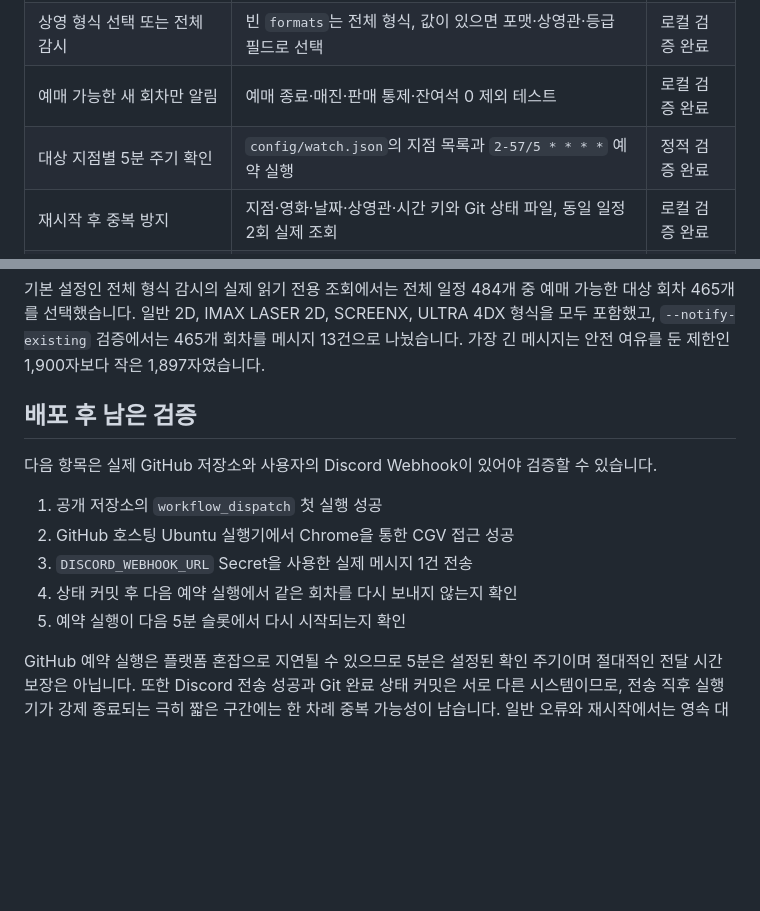
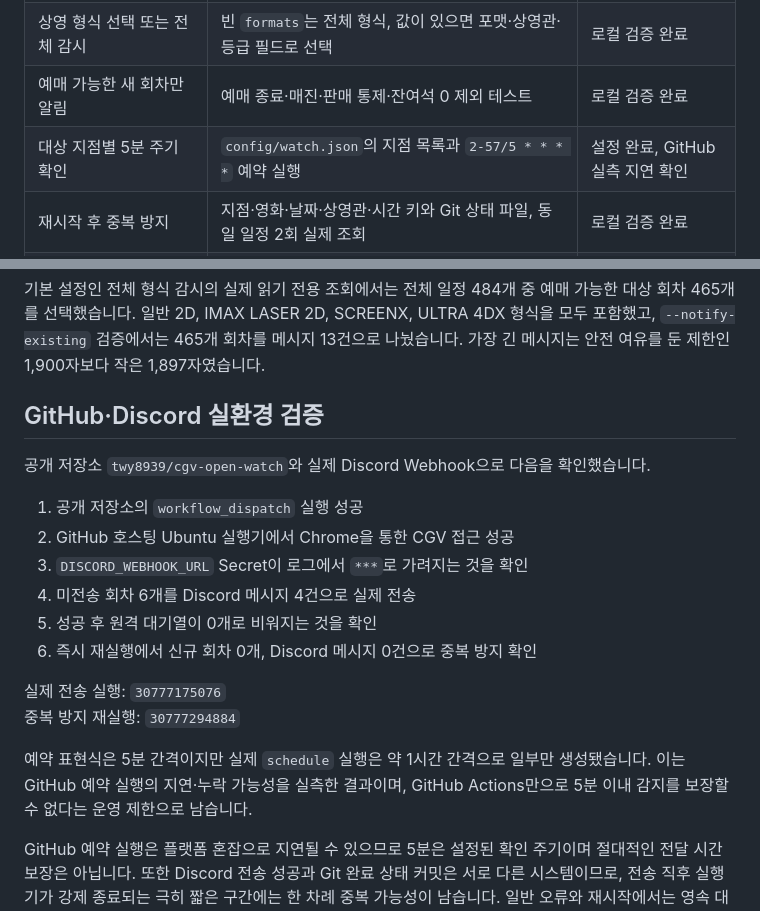
Before and after one commit to twy8939/cgv-open-watch, a Markdown page: VERIFICATION.md, 2 parts joined by grey strips. Drawn GitHub-style; blank space fills up the shorter version.

Commit message:
docs: Discord 실환경 검증 결과 추가

```diff
--- a/VERIFICATION.md
+++ b/VERIFICATION.md
@@ -9,7 +9,7 @@
 | `스파이더맨: 브랜드 뉴 데이` 제목 변형 인식 | `src/matcher.js`의 NFKC 정규화와 문장부호 제거, `test/matcher.test.js` | 로컬 검증 완료 |
 | 상영 형식 선택 또는 전체 감시 | 빈 `formats`는 전체 형식, 값이 있으면 포맷·상영관·등급 필드로 선택 | 로컬 검증 완료 |
 | 예매 가능한 새 회차만 알림 | 예매 종료·매진·판매 통제·잔여석 0 제외 테스트 | 로컬 검증 완료 |
-| 대상 지점별 5분 주기 확인 | `config/watch.json`의 지점 목록과 `2-57/5 * * * *` 예약 실행 | 정적 검증 완료 |
+| 대상 지점별 5분 주기 확인 | `config/watch.json`의 지점 목록과 `2-57/5 * * * *` 예약 실행 | 설정 완료, GitHub 실측 지연 확인 |
 | 재시작 후 중복 방지 | 지점·영화·날짜·상영관·시간 키와 Git 상태 파일, 동일 일정 2회 실제 조회 | 로컬 검증 완료 |
 | 알림 실패 복구 | version 2 영속 대기열, 성공 건만 제거, 부분 실패 통합 테스트 | 로컬 검증 완료 |
 | Discord 알림 폭주 및 길이 제한 방지 | 같은 영화·극장·날짜의 회차를 묶고 1,900자 이내로 자동 분할 | 로컬 검증 완료 |
@@ -31,14 +31,20 @@ npm run check -- --dry-run      실제 CGV 공개 일정 조회 성공
 
 기본 설정인 전체 형식 감시의 실제 읽기 전용 조회에서는 전체 일정 484개 중 예매 가능한 대상 회차 465개를 선택했습니다. 일반 2D, IMAX LASER 2D, SCREENX, ULTRA 4DX 형식을 모두 포함했고, `--notify-existing` 검증에서는 465개 회차를 메시지 13건으로 나눴습니다. 가장 긴 메시지는 안전 여유를 둔 제한인 1,900자보다 작은 1,897자였습니다.
 
-## 배포 후 남은 검증
+## GitHub·Discord 실환경 검증
 
-다음 항목은 실제 GitHub 저장소와 사용자의 Discord Webhook이 있어야 검증할 수 있습니다.
+공개 저장소 `twy8939/cgv-open-watch`와 실제 Discord Webhook으로 다음을 확인했습니다.
 
-1. 공개 저장소의 `workflow_dispatch` 첫 실행 성공
+1. 공개 저장소의 `workflow_dispatch` 실행 성공
 2. GitHub 호스팅 Ubuntu 실행기에서 Chrome을 통한 CGV 접근 성공
-3. `DISCORD_WEBHOOK_URL` Secret을 사용한 실제 메시지 1건 전송
-4. 상태 커밋 후 다음 예약 실행에서 같은 회차를 다시 보내지 않는지 확인
-5. 예약 실행이 다음 5분 슬롯에서 다시 시작되는지 확인
+3. `DISCORD_WEBHOOK_URL` Secret이 로그에서 `***`로 가려지는 것을 확인
+4. 미전송 회차 6개를 Discord 메시지 4건으로 실제 전송
+5. 성공 후 원격 대기열이 0개로 비워지는 것을 확인
+6. 즉시 재실행에서 신규 회차 0개, Discord 메시지 0건으로 중복 방지 확인
+
+실제 전송 실행: `30777175076`
+중복 방지 재실행: `30777294884`
+
+예약 표현식은 5분 간격이지만 실제 `schedule` 실행은 약 1시간 간격으로 일부만 생성됐습니다. 이는 GitHub 예약 실행의 지연·누락 가능성을 실측한 결과이며, GitHub Actions만으로 5분 이내 감지를 보장할 수 없다는 운영 제한으로 남습니다.
 
 GitHub 예약 실행은 플랫폼 혼잡으로 지연될 수 있으므로 5분은 설정된 확인 주기이며 절대적인 전달 시간 보장은 아닙니다. 또한 Discord 전송 성공과 Git 완료 상태 커밋은 서로 다른 시스템이므로, 전송 직후 실행기가 강제 종료되는 극히 짧은 구간에는 한 차례 중복 가능성이 남습니다. 일반 오류와 재시작에서는 영속 대기열이 누락을 방지합니다.
```
Also changed, not shown: other parts of VERIFICATION.md (+1 -1 lines).
